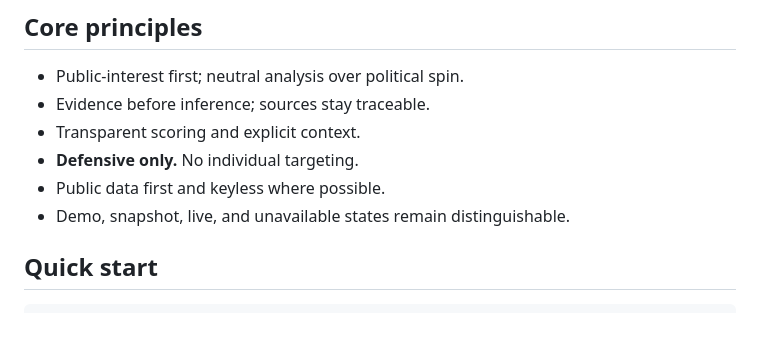
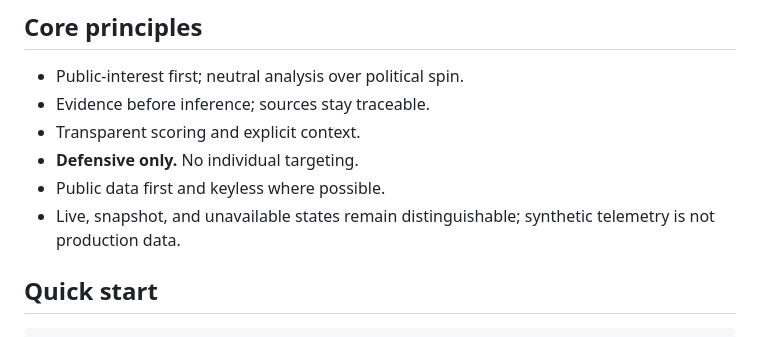
Before and after one commit to POWDER-RANGER/CivilianIntelligence, a Markdown page: README.md, the part around the change. Rendered like a GitHub page.

Commit message:
hardening: remove demo-state production language

```diff
--- a/README.md
+++ b/README.md
@@ -57,7 +57,7 @@ CIVWATCH is built around a simple principle: **give people evidence they can ins
 - Transparent scoring and explicit context.
 - **Defensive only.** No individual targeting.
 - Public data first and keyless where possible.
-- Demo, snapshot, live, and unavailable states remain distinguishable.
+- Live, snapshot, and unavailable states remain distinguishable; synthetic telemetry is not production data.
 
 ## Quick start
 
```
